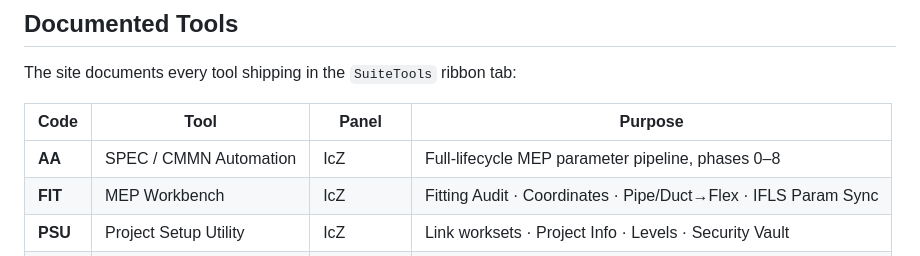
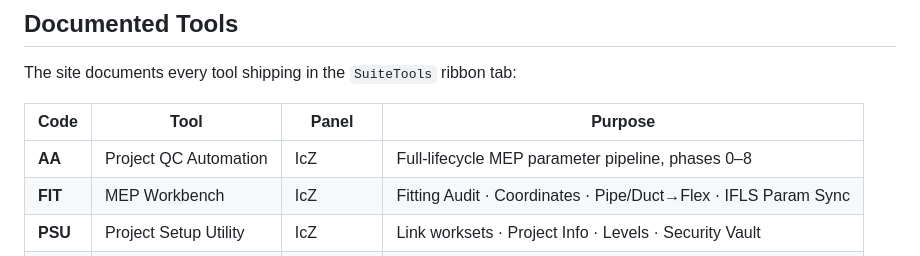
Before and after one commit to MrGezz/mrgezz.github.io, a Markdown page: README.md, the part around the change. Drawn GitHub-style.

```diff
--- a/README.md
+++ b/README.md
@@ -17,7 +17,7 @@ The site documents every tool shipping in the `SuiteTools` ribbon tab:
 
 | Code | Tool | Panel | Purpose |
 | --- | --- | --- | --- |
-| **AA** | SPEC / CMMN Automation | IcZ | Full-lifecycle MEP parameter pipeline, phases 0–8 |
+| **AA** | Project QC Automation | IcZ | Full-lifecycle MEP parameter pipeline, phases 0–8 |
 | **FIT** | MEP Workbench | IcZ | Fitting Audit · Coordinates · Pipe/Duct→Flex · IFLS Param Sync |
 | **PSU** | Project Setup Utility | IcZ | Link worksets · Project Info · Levels · Security Vault |
 | **CD** | Model Cleanup | Tools | Ghost Purge + Connection Fix + Nested Resolutions |
```
